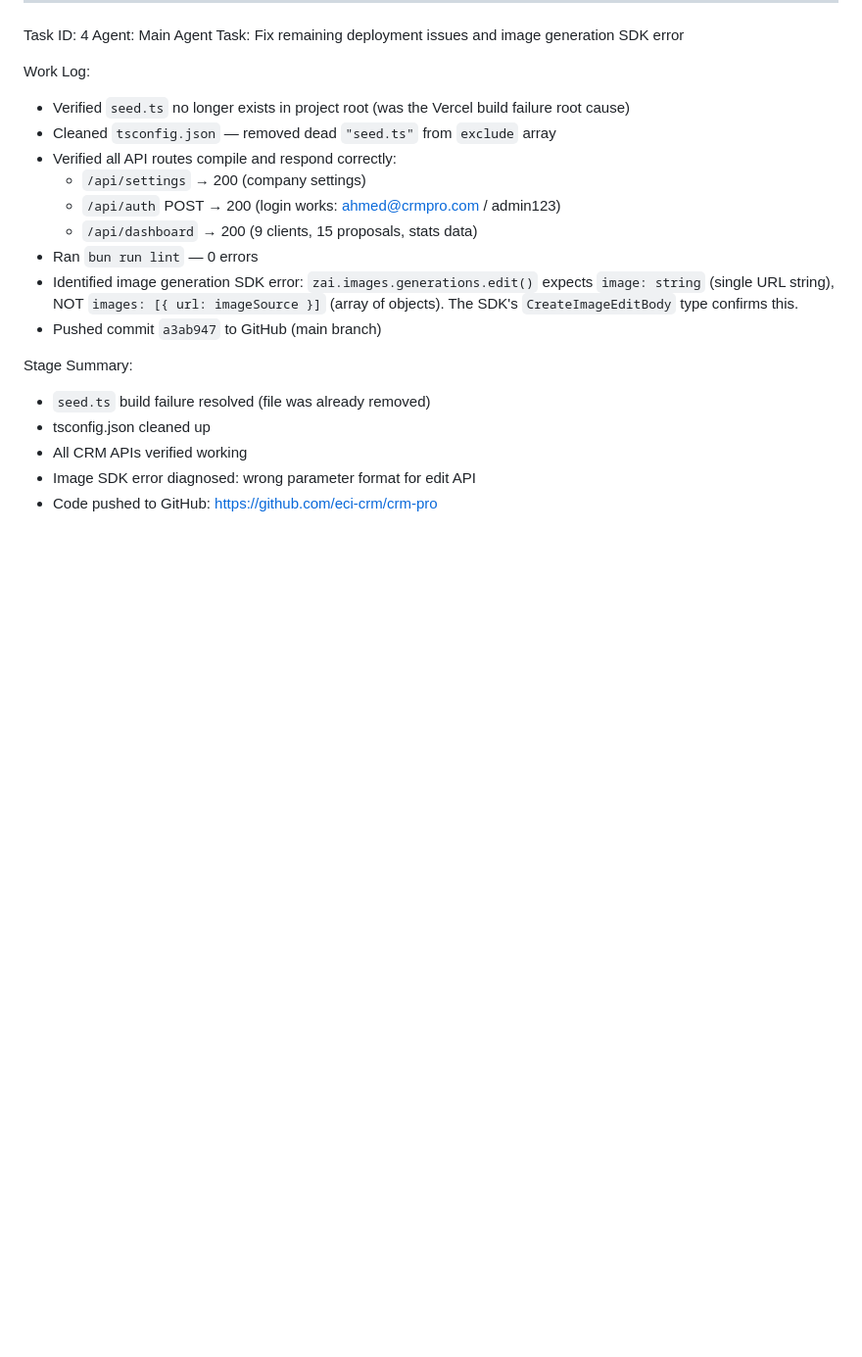
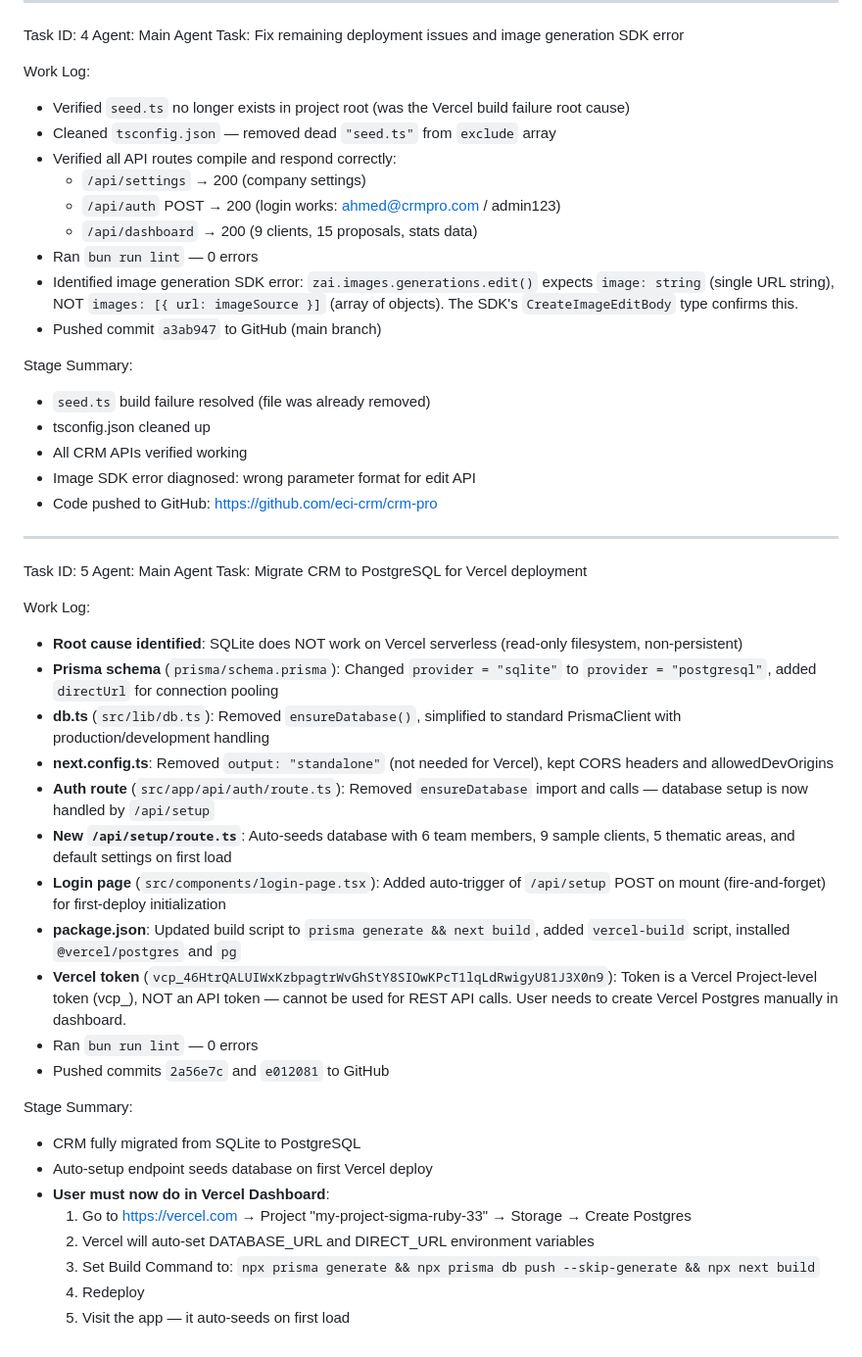
Before and after one commit to eci-crm/crm-pro, a Markdown page: worklog.md, the part around the change. Shown at 98% size. Drawn GitHub-style; blank space fills up the shorter version.

Commit message:
dd8bf9c3-1907-4c81-ae66-bf16d05c5779

```diff
--- a/worklog.md
+++ b/worklog.md
@@ -130,3 +130,31 @@ Stage Summary:
 - All CRM APIs verified working
 - Image SDK error diagnosed: wrong parameter format for edit API
 - Code pushed to GitHub: https://github.com/eci-crm/crm-pro
+
+---
+Task ID: 5
+Agent: Main Agent
+Task: Migrate CRM to PostgreSQL for Vercel deployment
+
+Work Log:
+- **Root cause identified**: SQLite does NOT work on Vercel serverless (read-only filesystem, non-persistent)
+- **Prisma schema** (`prisma/schema.prisma`): Changed `provider = "sqlite"` to `provider = "postgresql"`, added `directUrl` for connection pooling
+- **db.ts** (`src/lib/db.ts`): Removed `ensureDatabase()`, simplified to standard PrismaClient with production/development handling
+- **next.config.ts**: Removed `output: "standalone"` (not needed for Vercel), kept CORS headers and allowedDevOrigins
+- **Auth route** (`src/app/api/auth/route.ts`): Removed `ensureDatabase` import and calls — database setup is now handled by `/api/setup`
+- **New `/api/setup/route.ts`**: Auto-seeds database with 6 team members, 9 sample clients, 5 thematic areas, and default settings on first load
+- **Login page** (`src/components/login-page.tsx`): Added auto-trigger of `/api/setup` POST on mount (fire-and-forget) for first-deploy initialization
+- **package.json**: Updated build script to `prisma generate && next build`, added `vercel-build` script, installed `@vercel/postgres` and `pg`
+- **Vercel token** (`vcp_46HtrQALUIWxKzbpagtrWvGhStY8SIOwKPcT1lqLdRwigyU81J3X0n9`): Token is a Vercel Project-level token (vcp_), NOT an API token — cannot be used for REST API calls. User needs to create Vercel Postgres manually in dashboard.
+- Ran `bun run lint` — 0 errors
+- Pushed commits `2a56e7c` and `e012081` to GitHub
+
+Stage Summary:
+- CRM fully migrated from SQLite to PostgreSQL
+- Auto-setup endpoint seeds database on first Vercel deploy
+- **User must now do in Vercel Dashboard**:
+  1. Go to https://vercel.com → Project "my-project-sigma-ruby-33" → Storage → Create Postgres
+  2. Vercel will auto-set DATABASE_URL and DIRECT_URL environment variables
+  3. Set Build Command to: `npx prisma generate && npx prisma db push --skip-generate && npx next build`
+  4. Redeploy
+  5. Visit the app — it auto-seeds on first load
```
